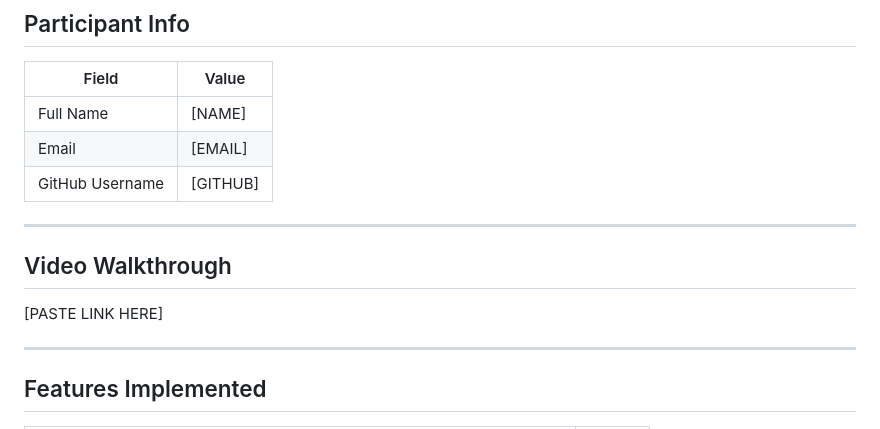
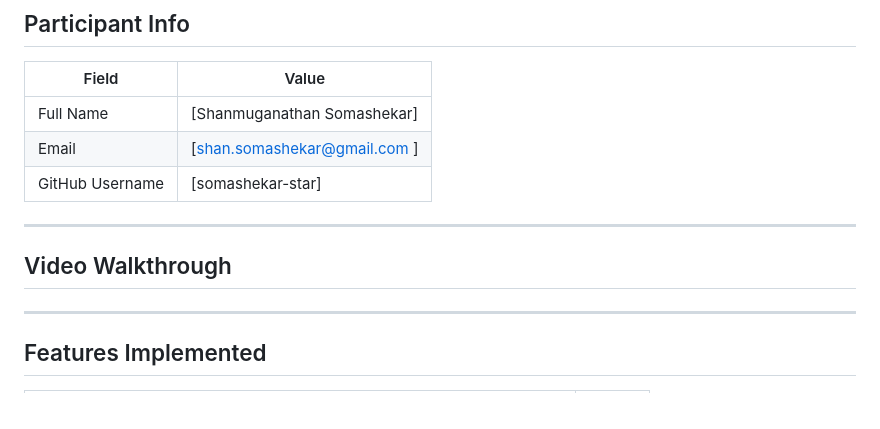
Before and after one commit to Community-Dreams-Foundation/agentic-rag-chatbot-shansomashekar-star, a Markdown page: README.md, the part around the change. Rendered like a GitHub page.

Commit message:
Update participant info in README

```diff
--- a/README.md
+++ b/README.md
@@ -8,15 +8,15 @@
 
 | Field | Value |
 |-------|-------|
-| Full Name | [NAME] |
-| Email | [EMAIL] |
-| GitHub Username | [GITHUB] |
+| Full Name | [Shanmuganathan Somashekar] |
+| Email | [shan.somashekar@gmail.com  ] |
+| GitHub Username | [somashekar-star] |
 
 ---
 
 ## Video Walkthrough
 
-[PASTE LINK HERE]
+
 
 ---
 
```
